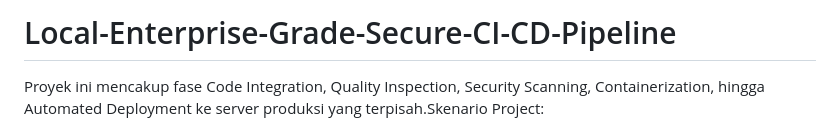
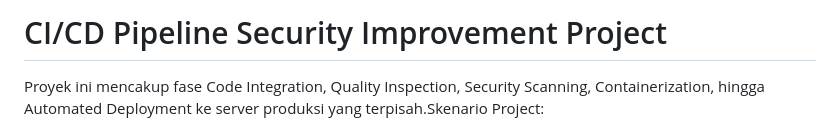
Before and after one commit to MochamadAbdulRouf/Local-Enterprise-Grade-Secure-CI-CD-Pipeline, a Markdown page: README.md, the part around the change. Rendered like a GitHub page.

Commit message:
Change project title to CI/CD Pipeline Security Improvement
Updated project title to reflect focus on CI/CD pipeline security improvements.

```diff
--- a/README.md
+++ b/README.md
@@ -1,4 +1,4 @@
-# Local-Enterprise-Grade-Secure-CI-CD-Pipeline
+# CI/CD Pipeline Security Improvement Project
 Proyek ini mencakup fase Code Integration, Quality Inspection, Security Scanning, Containerization, hingga Automated Deployment ke server produksi yang terpisah.Skenario Project:
 
 1. Stage 1: Checkout
```
